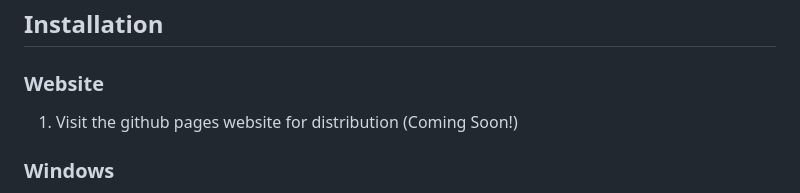
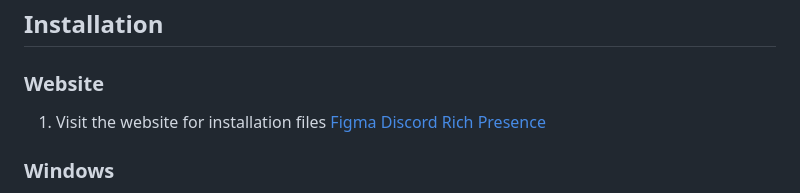
Before and after one commit to SleepyPandas/Figma-Discord-Rich-Presence, a Markdown page: ReadME.md, the part around the change. Drawn GitHub-style.

Commit message:
Update installation instructions in ReadME.md

```diff
--- a/ReadME.md
+++ b/ReadME.md
@@ -21,7 +21,7 @@ If you have any suggestions make an issue! :)
 ## Installation
 
 ### Website
-1. Visit the github pages website for distribution (Coming Soon!)
+1. Visit the website for installation files [Figma Discord Rich Presence](https://sleepypandas.github.io/Figma-Discord-Rich-Presence/)
 
 ### Windows
 1. Go to the [Releases](https://github.com/SleepyPandas/Figma-Discord-Rich-Presence/releases) page.
```
